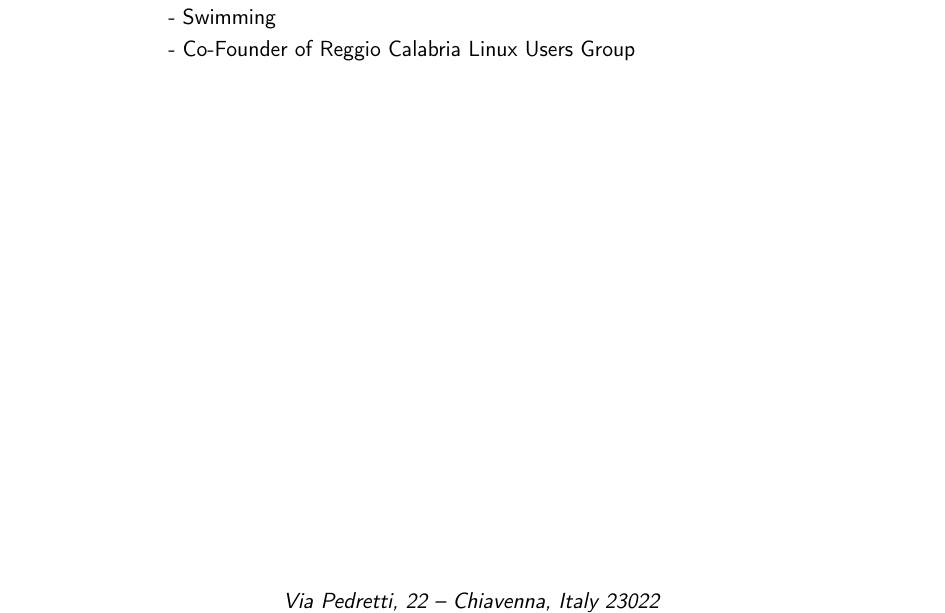
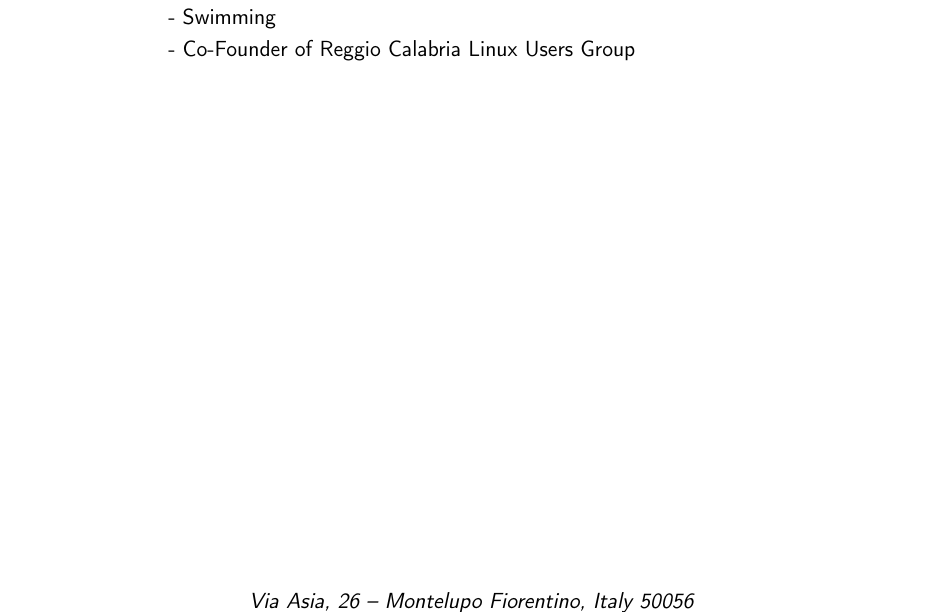
Before and after one commit to denever/mycv, a LaTeX CV (mycv.tex): part of page 2 of 2, cut so that both start at the same text. Compiled offline with pdfLaTeX.

Commit message:
Update address

```diff
--- a/mycv.tex
+++ b/mycv.tex
@@ -43,7 +43,7 @@
 
 % All information in this block is optional, comment out any lines you don't need
 \title{Curriculum Vitae}
-\address{Via Pedretti, 22}{Chiavenna, Italy 23022}
+\address{Via Asia, 26}{Montelupo Fiorentino, Italy 50056}
 \mobile{(+039) 348 79 54 785}
 \email{martinogiuseppe@gmail.com}
 \homepage{denever.blogspot.com} % The first argument is the url for the clickable link, the second argument is the url displayed in the template - this allows special characters to be displayed such as the tilde in this example
```
